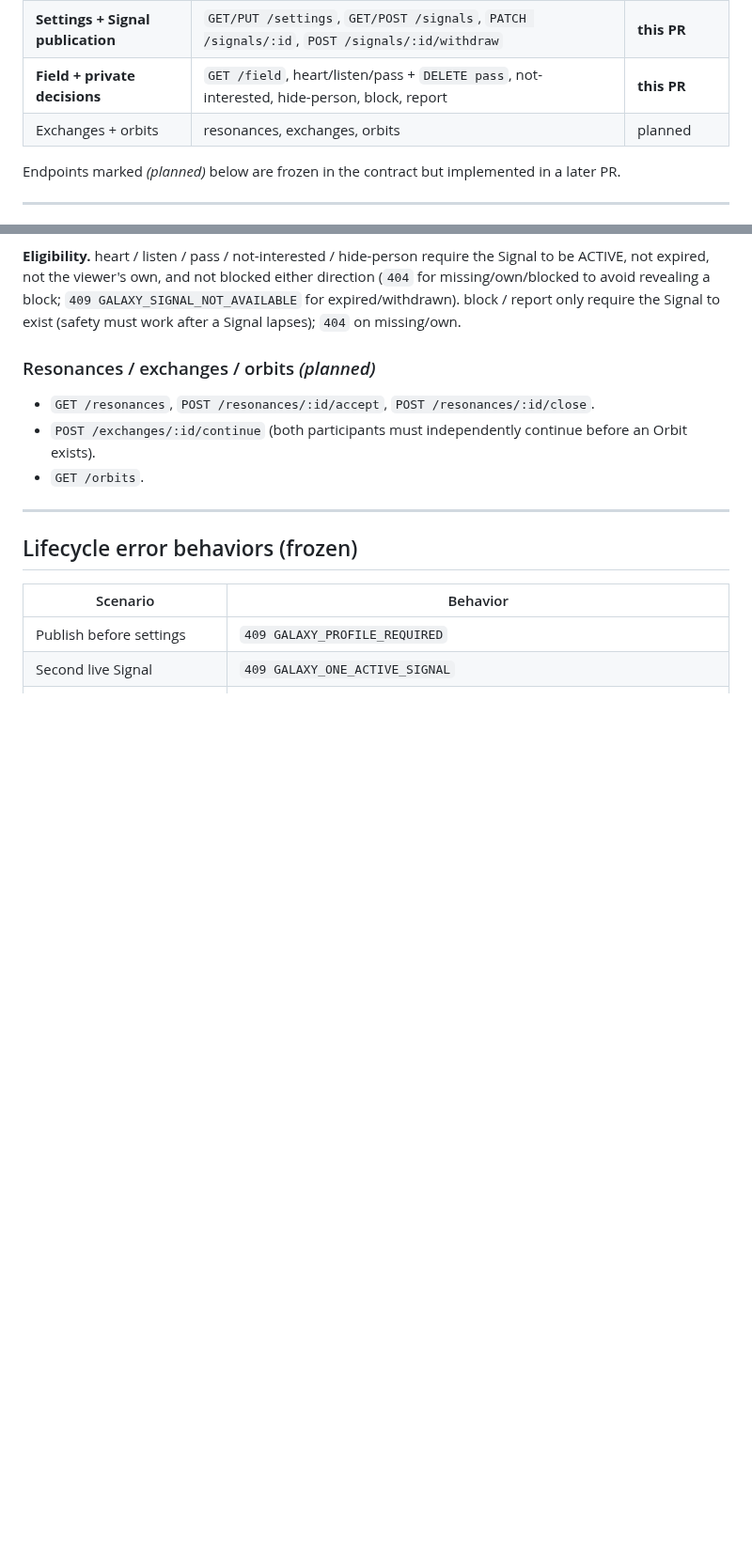
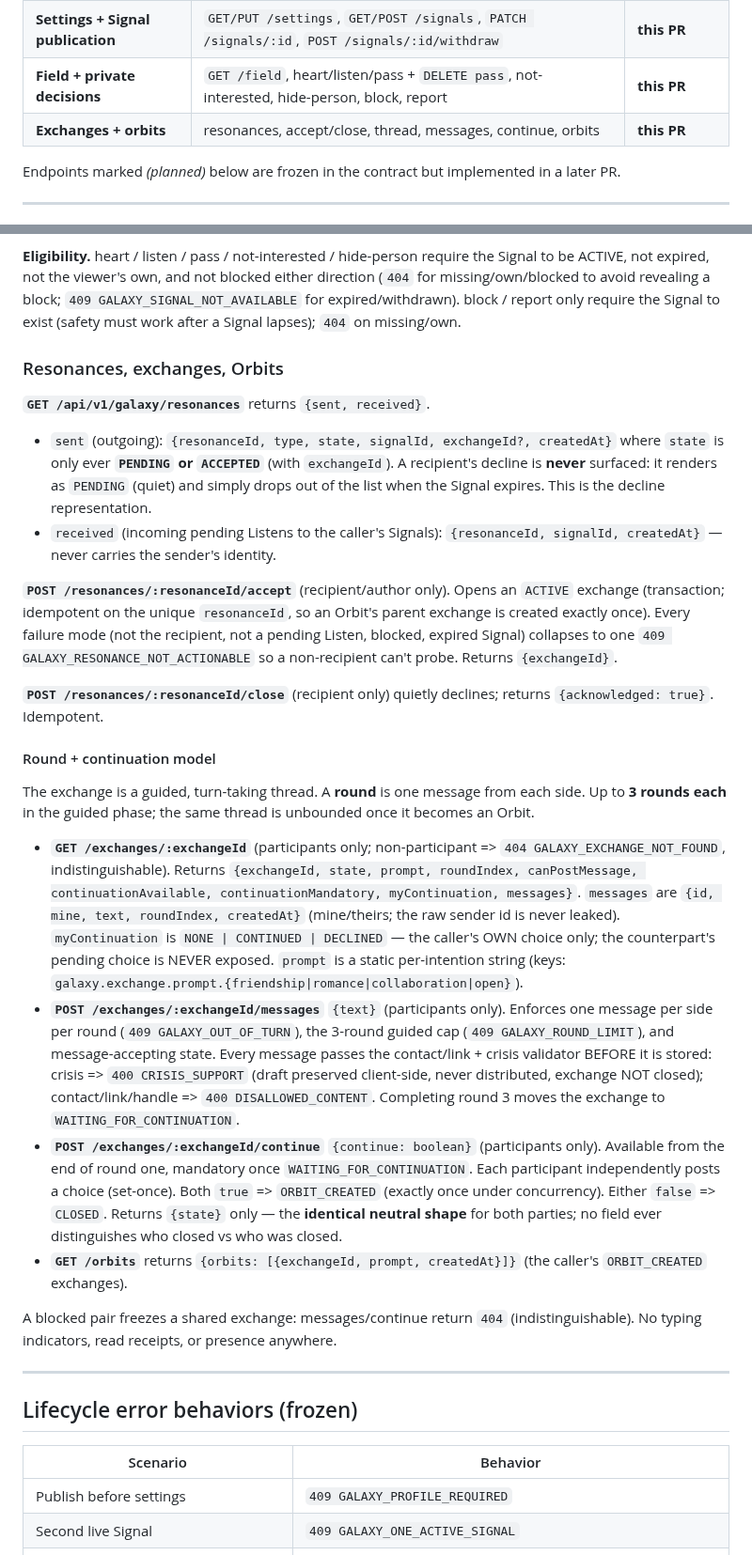
Before and after one commit to Murror/MurrorAstro, a Markdown page: docs/contracts/galaxy-pilot-api.md, 2 parts joined by grey strips. Shown at 94% size. Drawn GitHub-style; blank space fills up the shorter version.

Commit message:
docs: Galaxy contract exchanges, thread, continuation + decline model
Co-Authored-By: Claude Fable 5 <noreply@anthropic.com>

```diff
--- a/docs/contracts/galaxy-pilot-api.md
+++ b/docs/contracts/galaxy-pilot-api.md
@@ -26,7 +26,7 @@
 | Data model + repository | (none) | #609 (merged) |
 | **Settings + Signal publication** | `GET/PUT /settings`, `GET/POST /signals`, `PATCH /signals/:id`, `POST /signals/:id/withdraw` | **this PR** |
 | **Field + private decisions** | `GET /field`, heart/listen/pass + `DELETE pass`, not-interested, hide-person, block, report | **this PR** |
-| Exchanges + orbits | resonances, exchanges, orbits | planned |
+| **Exchanges + orbits** | resonances, accept/close, thread, messages, continue, orbits | **this PR** |
 
 Endpoints marked _(planned)_ below are frozen in the contract but implemented in a later PR.
 
@@ -194,11 +194,26 @@ All decisions are private and server-authoritative; none notifies or penalizes t
 
 **Eligibility.** heart / listen / pass / not-interested / hide-person require the Signal to be ACTIVE, not expired, not the viewer's own, and not blocked either direction (`404` for missing/own/blocked to avoid revealing a block; `409 GALAXY_SIGNAL_NOT_AVAILABLE` for expired/withdrawn). block / report only require the Signal to exist (safety must work after a Signal lapses); `404` on missing/own.
 
-### Resonances / exchanges / orbits _(planned)_
+### Resonances, exchanges, Orbits
 
-- `GET /resonances`, `POST /resonances/:id/accept`, `POST /resonances/:id/close`.
-- `POST /exchanges/:id/continue` (both participants must independently continue before an Orbit exists).
-- `GET /orbits`.
+**`GET /api/v1/galaxy/resonances`** returns `{sent, received}`.
+- `sent` (outgoing): `{resonanceId, type, state, signalId, exchangeId?, createdAt}` where `state` is only ever **`PENDING` or `ACCEPTED`** (with `exchangeId`). A recipient's decline is **never** surfaced: it renders as `PENDING` (quiet) and simply drops out of the list when the Signal expires. This is the decline representation.
+- `received` (incoming pending Listens to the caller's Signals): `{resonanceId, signalId, createdAt}` — never carries the sender's identity.
+
+**`POST /resonances/:resonanceId/accept`** (recipient/author only). Opens an `ACTIVE` exchange (transaction; idempotent on the unique `resonanceId`, so an Orbit's parent exchange is created exactly once). Every failure mode (not the recipient, not a pending Listen, blocked, expired Signal) collapses to one `409 GALAXY_RESONANCE_NOT_ACTIONABLE` so a non-recipient can't probe. Returns `{exchangeId}`.
+
+**`POST /resonances/:resonanceId/close`** (recipient only) quietly declines; returns `{acknowledged: true}`. Idempotent.
+
+#### Round + continuation model
+
+The exchange is a guided, turn-taking thread. A **round** is one message from each side. Up to **3 rounds each** in the guided phase; the same thread is unbounded once it becomes an Orbit.
+
+- **`GET /exchanges/:exchangeId`** (participants only; non-participant => `404 GALAXY_EXCHANGE_NOT_FOUND`, indistinguishable). Returns `{exchangeId, state, prompt, roundIndex, canPostMessage, continuationAvailable, continuationMandatory, myContinuation, messages}`. `messages` are `{id, mine, text, roundIndex, createdAt}` (mine/theirs; the raw sender id is never leaked). `myContinuation` is `NONE | CONTINUED | DECLINED` — the caller's OWN choice only; the counterpart's pending choice is NEVER exposed. `prompt` is a static per-intention string (keys: `galaxy.exchange.prompt.{friendship|romance|collaboration|open}`).
+- **`POST /exchanges/:exchangeId/messages`** `{text}` (participants only). Enforces one message per side per round (`409 GALAXY_OUT_OF_TURN`), the 3-round guided cap (`409 GALAXY_ROUND_LIMIT`), and message-accepting state. Every message passes the contact/link + crisis validator BEFORE it is stored: crisis => `400 CRISIS_SUPPORT` (draft preserved client-side, never distributed, exchange NOT closed); contact/link/handle => `400 DISALLOWED_CONTENT`. Completing round 3 moves the exchange to `WAITING_FOR_CONTINUATION`.
+- **`POST /exchanges/:exchangeId/continue`** `{continue: boolean}` (participants only). Available from the end of round one, mandatory once `WAITING_FOR_CONTINUATION`. Each participant independently posts a choice (set-once). Both `true` => `ORBIT_CREATED` (exactly once under concurrency). Either `false` => `CLOSED`. Returns `{state}` only — the **identical neutral shape** for both parties; no field ever distinguishes who closed vs who was closed.
+- **`GET /orbits`** returns `{orbits: [{exchangeId, prompt, createdAt}]}` (the caller's `ORBIT_CREATED` exchanges).
+
+A blocked pair freezes a shared exchange: messages/continue return `404` (indistinguishable). No typing indicators, read receipts, or presence anywhere.
 
 ---
 
```
Also changed, not shown: other parts of docs/contracts/galaxy-pilot-api.md (+12 -2 lines).
